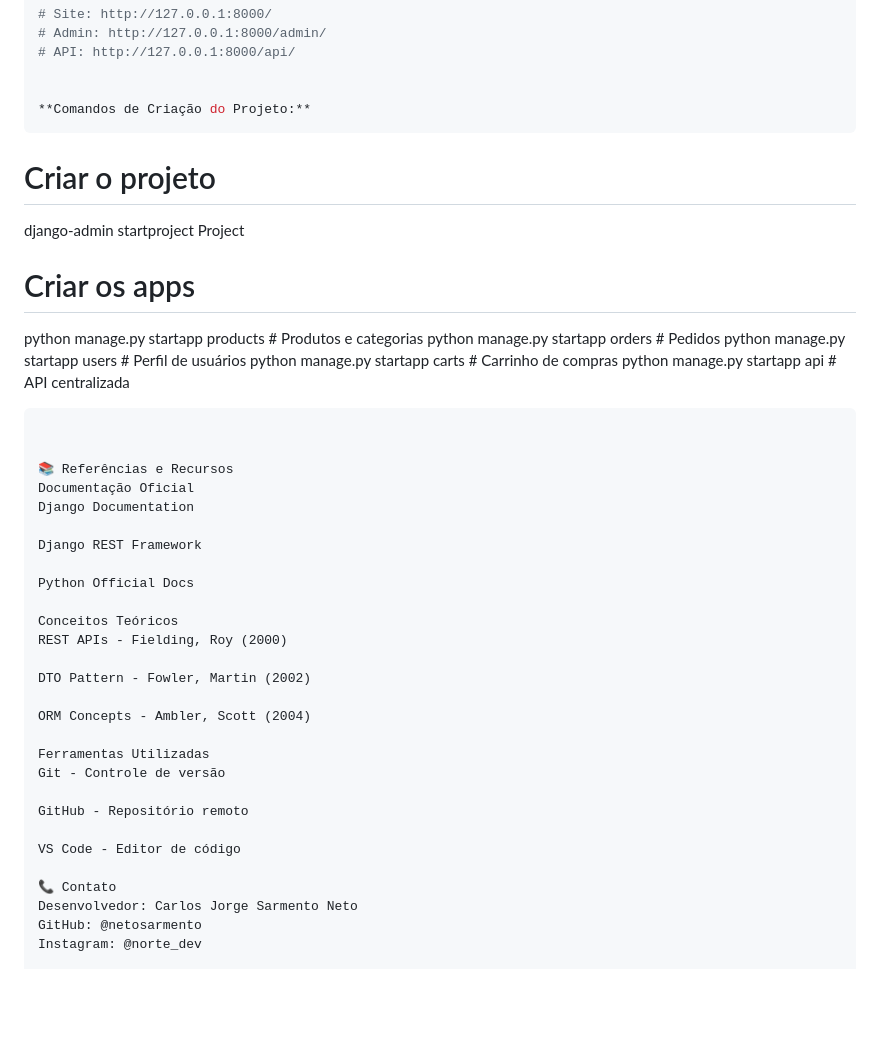
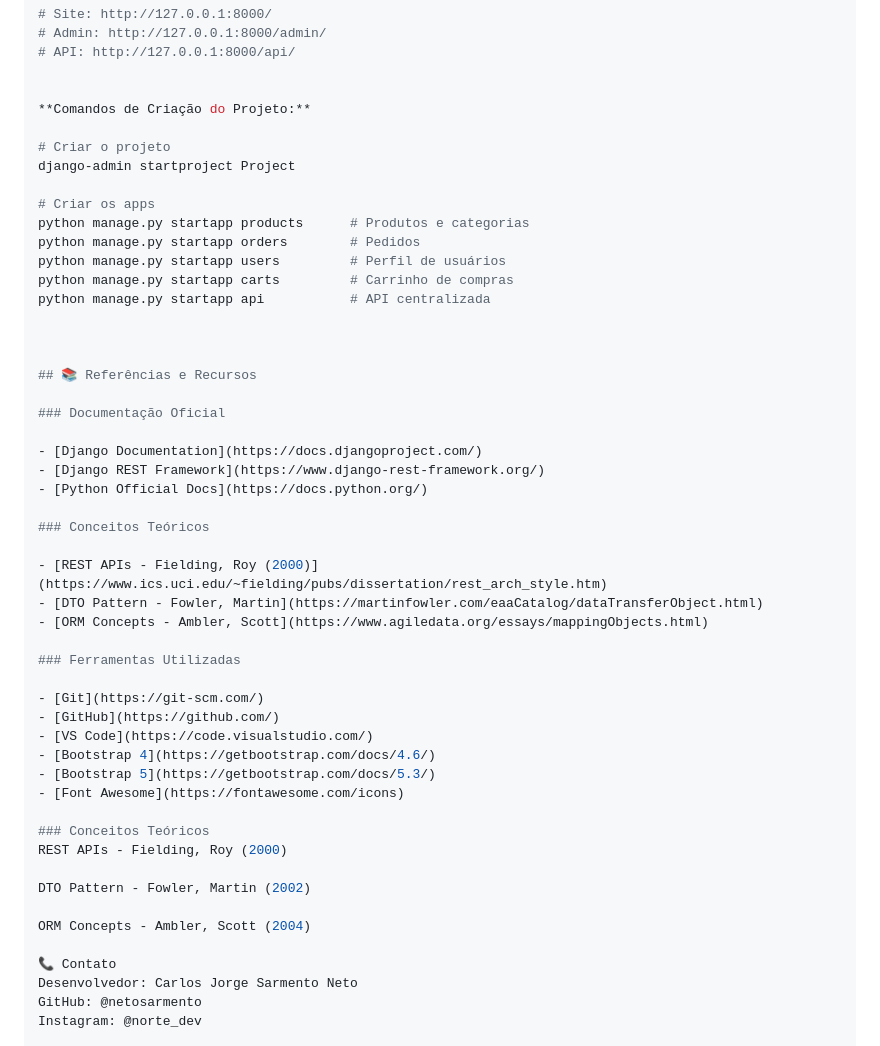
Before and after one commit to netosarmento/Projeto-Django-E-commerce, a Markdown page: README.md, the part around the change. Drawn GitHub-style; blank space fills up the shorter version.

````diff
--- a/README.md
+++ b/README.md
@@ -300,7 +300,7 @@ python manage.py runserver
 
 
 **Comandos de Criação do Projeto:**
-```
+
 # Criar o projeto
 django-admin startproject Project
 
@@ -310,30 +310,38 @@ python manage.py startapp orders        # Pedidos
 python manage.py startapp users         # Perfil de usuários
 python manage.py startapp carts         # Carrinho de compras
 python manage.py startapp api           # API centralizada
-```
 
 
-📚 Referências e Recursos
-Documentação Oficial
-Django Documentation
 
-Django REST Framework
+## 📚 Referências e Recursos
 
-Python Official Docs
+### Documentação Oficial
 
-Conceitos Teóricos
+- [Django Documentation](https://docs.djangoproject.com/)
+- [Django REST Framework](https://www.django-rest-framework.org/)
+- [Python Official Docs](https://docs.python.org/)
+
+### Conceitos Teóricos
+
+- [REST APIs - Fielding, Roy (2000)](https://www.ics.uci.edu/~fielding/pubs/dissertation/rest_arch_style.htm)
+- [DTO Pattern - Fowler, Martin](https://martinfowler.com/eaaCatalog/dataTransferObject.html)
+- [ORM Concepts - Ambler, Scott](https://www.agiledata.org/essays/mappingObjects.html)
+
+### Ferramentas Utilizadas
+
+- [Git](https://git-scm.com/)
+- [GitHub](https://github.com/)
+- [VS Code](https://code.visualstudio.com/)
+- [Bootstrap 4](https://getbootstrap.com/docs/4.6/)
+- [Bootstrap 5](https://getbootstrap.com/docs/5.3/)
+- [Font Awesome](https://fontawesome.com/icons)
+
+### Conceitos Teóricos
 REST APIs - Fielding, Roy (2000)
 
 DTO Pattern - Fowler, Martin (2002)
 
 ORM Concepts - Ambler, Scott (2004)
-
-Ferramentas Utilizadas
-Git - Controle de versão
-
-GitHub - Repositório remoto
-
-VS Code - Editor de código
 
 📞 Contato
 Desenvolvedor: Carlos Jorge Sarmento Neto
````
